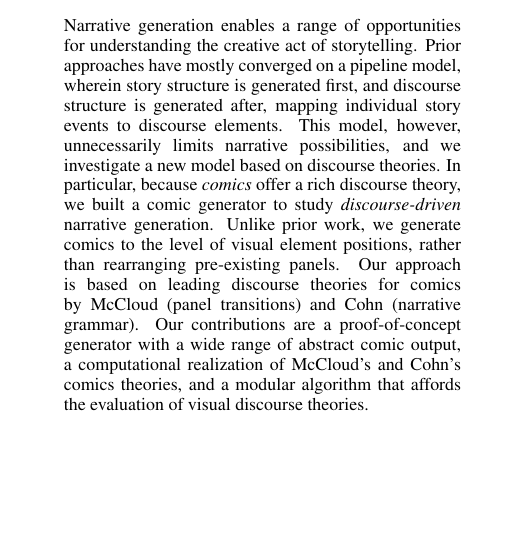
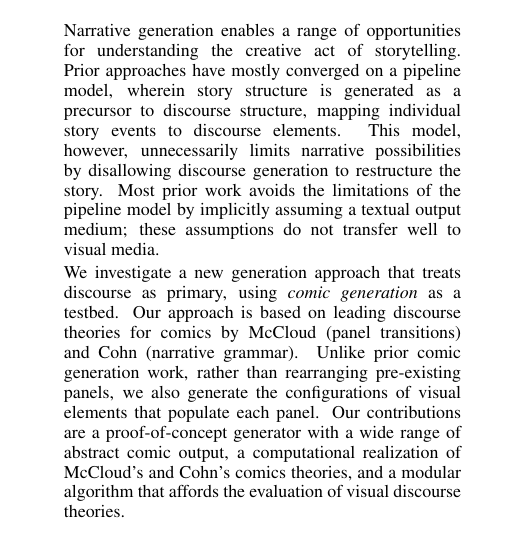
Before and after one commit to chrisamaphone/comicgen, a LaTeX paper (iccc/main.tex, which reads iccc/abstract.tex): part of one column of page 1 of 7, cut so that both start at the same text, the shorter picture padded with empty space. Compiled offline with pdfLaTeX.

Commit message:
iteration on the abstract

```diff
--- a/iccc/abstract.tex
+++ b/iccc/abstract.tex
@@ -2,19 +2,22 @@
 Narrative generation enables a range of opportunities for understanding
 the creative act of storytelling.
 % but standard pipeline model has limits
-Prior approaches have mostly converged on a pipeline model, wherein
-story structure is generated first, and discourse structure is
-generated after, mapping individual story events to discourse elements.
+Prior approaches have mostly converged on a pipeline model, wherein story
+structure is generated as a precursor to discourse structure, mapping
+individual story events to discourse elements.
+This model, however, unnecessarily limits narrative possibilities by
+disallowing discourse generation to restructure the story.
+Most prior work avoids the limitations of the pipeline model by implicitly
+assuming a textual output medium; these assumptions do not transfer well to
+visual media.
+
 % our approach
-This model, however, unnecessarily limits narrative possibilities, and
-we investigate a new model based on discourse theories. In particular,
-% Comics offer good discourse theory
-because \emph{comics} offer a rich discourse theory, we built a
-comic generator to study \emph{discourse-driven} narrative generation.
-Unlike prior work, we generate comics to the level of visual element
-positions, rather than rearranging pre-existing panels.
-Our approach is based on leading discourse theories for comics by McCloud
-(panel transitions) and Cohn (narrative grammar).
+We investigate a new generation approach that treats discourse as
+primary, using {\em comic generation} as a testbed.  Our approach is based
+on leading discourse theories for comics by McCloud (panel transitions) and
+Cohn (narrative grammar).  Unlike prior comic generation work, rather than
+rearranging pre-existing panels, we also generate the configurations of
+visual elements that populate each panel.
 % results
 Our contributions are a proof-of-concept generator with a wide range of
 abstract comic output, a computational realization of McCloud's and Cohn's
```
